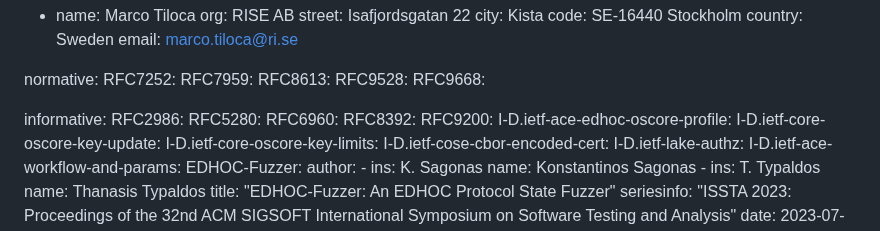
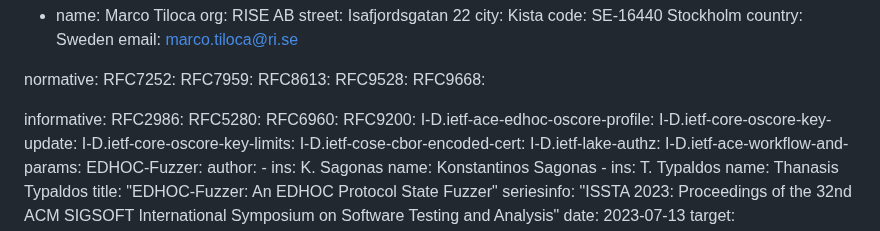
Before and after one commit to lake-wg/edhoc-impl-cons, a Markdown page: draft-ietf-lake-edhoc-impl-cons.md, the part around the change. Drawn GitHub-style.

Commit message:
Removed unused reference

```diff
--- a/draft-ietf-lake-edhoc-impl-cons.md
+++ b/draft-ietf-lake-edhoc-impl-cons.md
@@ -34,7 +34,6 @@ informative:
   RFC2986:
   RFC5280:
   RFC6960:
-  RFC8392:
   RFC9200:
   I-D.ietf-ace-edhoc-oscore-profile:
   I-D.ietf-core-oscore-key-update:
```
